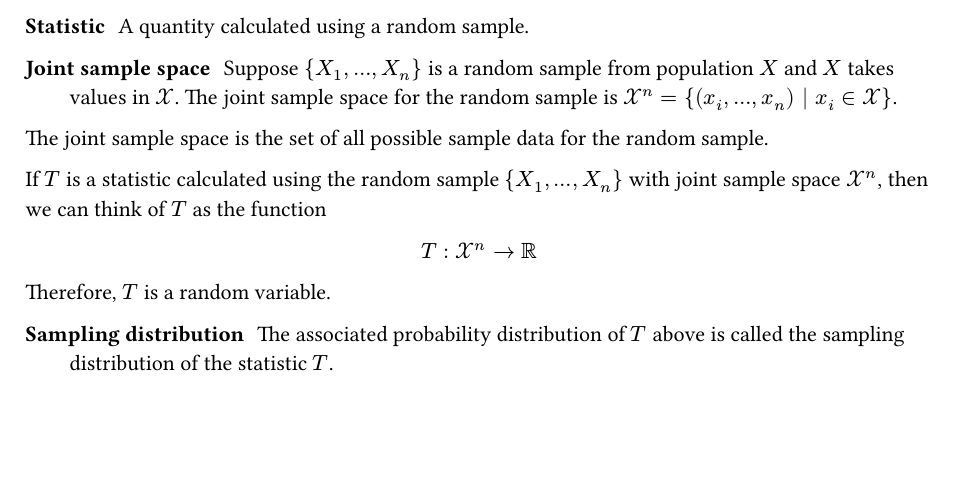
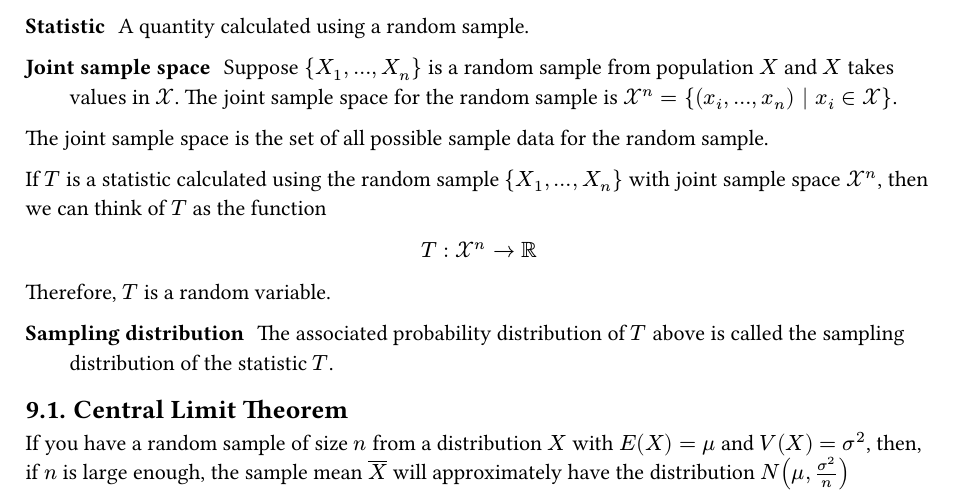
Before and after one commit to ysthakur/STAT400-Notes, a Typst document (main.typ): part of page 4 of 4, cut so that both start at the same text, the shorter picture padded with empty space. The pictures show the PDF file main.pdf that the author committed with the source.

Commit message:
Central limit theorem

```diff
--- a/main.typ
+++ b/main.typ
@@ -168,3 +168,7 @@ $ T : cal(X)^n -> bb(R) $
 Therefore, $T$ is a random variable.
 
 / Sampling distribution: The associated probability distribution of $T$ above is called the sampling distribution of the statistic $T$.
+
+== Central Limit Theorem
+
+If you have a random sample of size $n$ from a distribution $X$ with $E(X) = mu$ and $V(X) = sigma^2$, then, if $n$ is large enough, the sample mean $overline(X)$ will approximately have the distribution $N(mu, sigma^2/n)$
```
Also changed, not shown: main.pdf.
